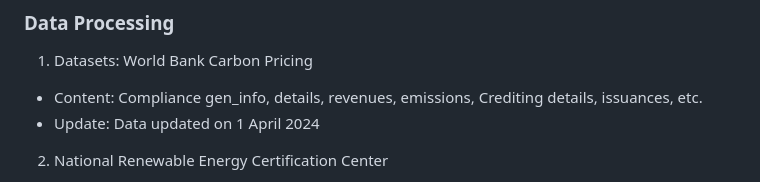
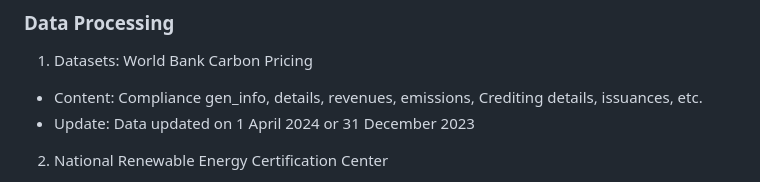
Before and after one commit to harperh0/carbon_trading, a Markdown page: README.md, the part around the change. GitHub-like rendering.

```diff
--- a/README.md
+++ b/README.md
@@ -12,7 +12,7 @@ Crafted a Python script `carbonWeb.py` to initiate the web scraping process. Mod
 
 1. Datasets: World Bank Carbon Pricing
 - Content: Compliance gen_info, details, revenues, emissions, Crediting details, issuances, etc.
-- Update: Data updated on 1 April 2024
+- Update: Data updated on 1 April 2024 or 31 December 2023
 
 2. National Renewable Energy Certification Center
 - Content: Supplier, Buyer, Trans_num, Remaining_num, etc.
```
